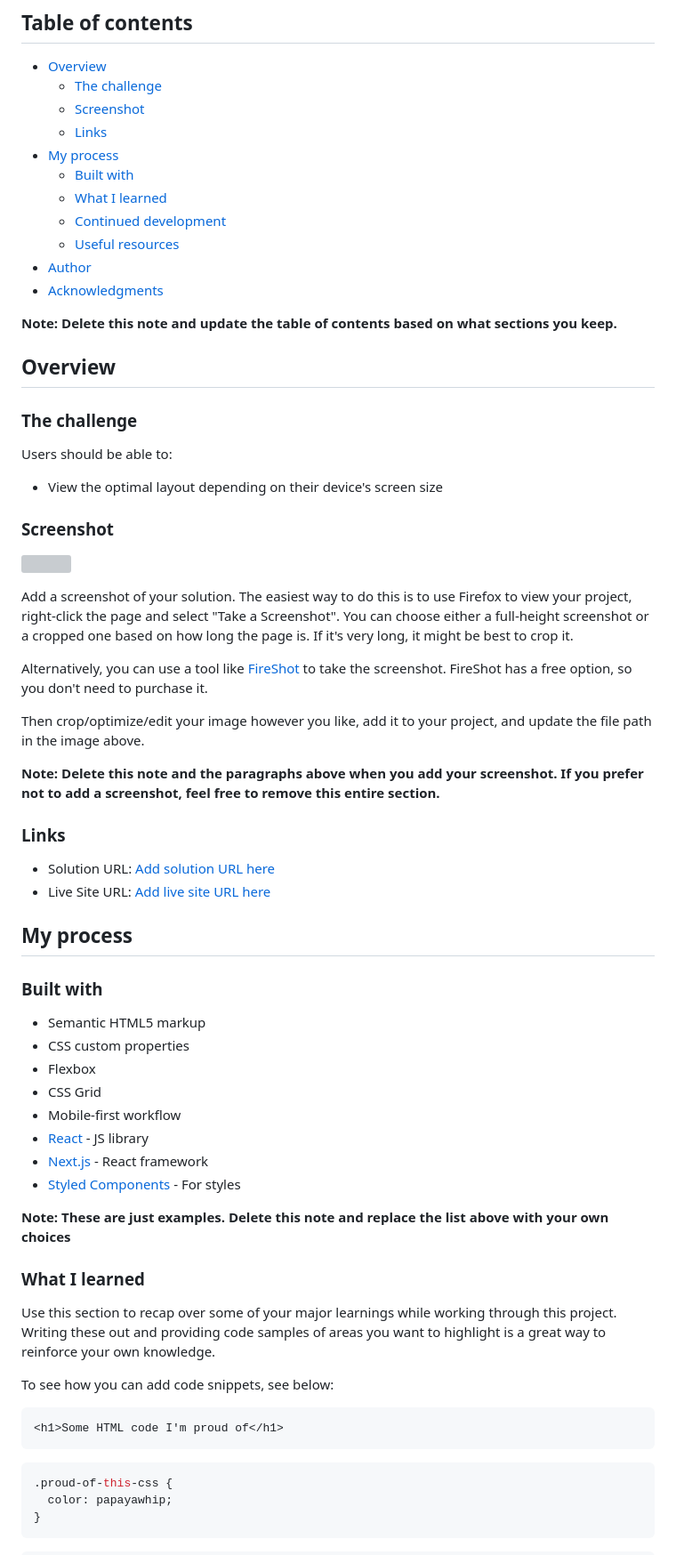
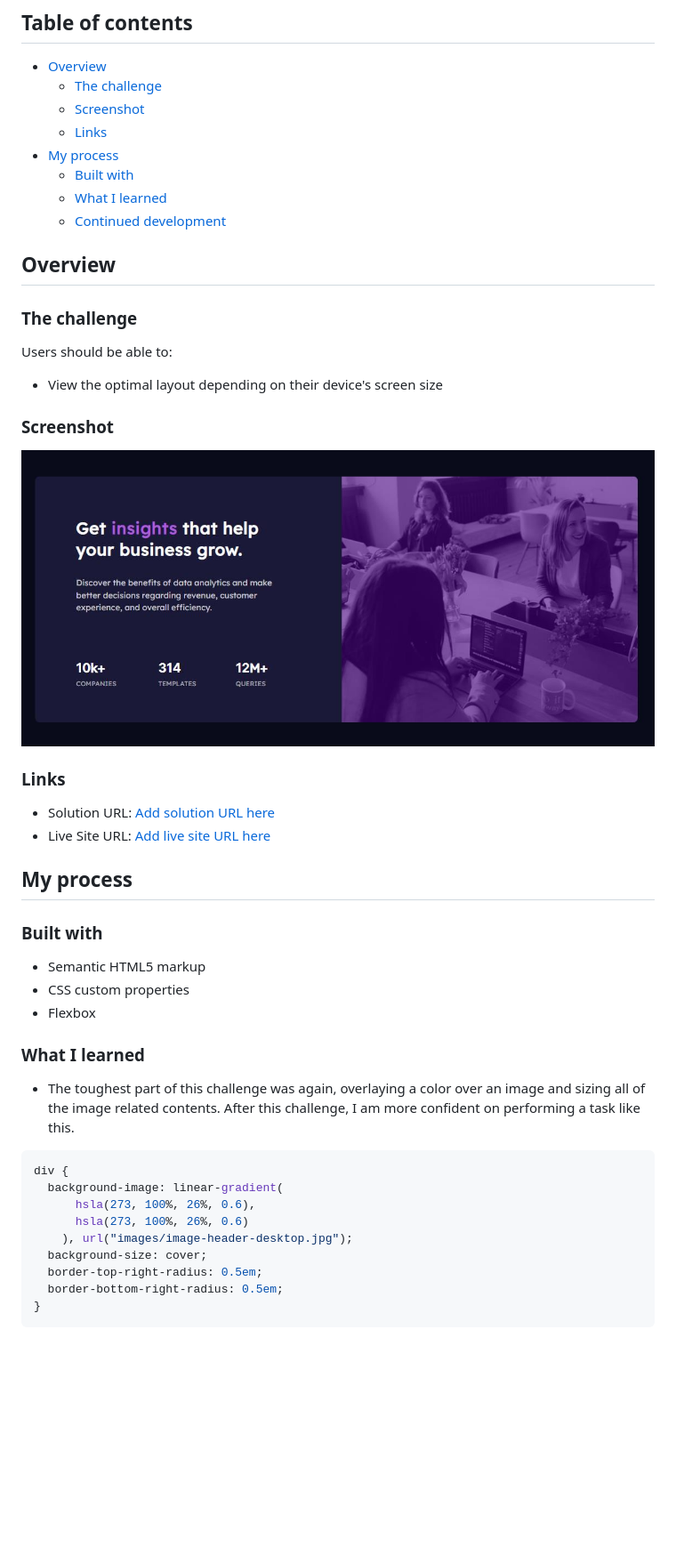
Before and after one commit to PomPoko-lab/Stats-preview-component, a Markdown page: README-template.md, the part around the change printed below. Shown: that part at 89% size. GitHub-like rendering; pictures changed too: images/completed.jpg (added); blank space fills up the shorter version; grey boxes are pictures that could not be loaded.

Commit message:
revision of desktop review, started readme template

````diff
--- a/README-template.md
+++ b/README-template.md
@@ -12,11 +12,6 @@ This is a solution to the [Stats preview card component challenge on Frontend Me
   - [Built with](#built-with)
   - [What I learned](#what-i-learned)
   - [Continued development](#continued-development)
-  - [Useful resources](#useful-resources)
-- [Author](#author)
-- [Acknowledgments](#acknowledgments)
-
-**Note: Delete this note and update the table of contents based on what sections you keep.**
 
 ## Overview
 
@@ -28,15 +23,7 @@ Users should be able to:
 
 ### Screenshot
 
-![](./screenshot.jpg)
-
-Add a screenshot of your solution. The easiest way to do this is to use Firefox to view your project, right-click the page and select "Take a Screenshot". You can choose either a full-height screenshot or a cropped one based on how long the page is. If it's very long, it might be best to crop it.
-
-Alternatively, you can use a tool like [FireShot](https://getfireshot.com/) to take the screenshot. FireShot has a free option, so you don't need to purchase it.
-
-Then crop/optimize/edit your image however you like, add it to your project, and update the file path in the image above.
-
-**Note: Delete this note and the paragraphs above when you add your screenshot. If you prefer not to add a screenshot, feel free to remove this entire section.**
+![](images/completed.jpg)
 
 ### Links
 
@@ -50,25 +37,19 @@ Then crop/optimize/edit your image however you like, add it to your project, and
 - Semantic HTML5 markup
 - CSS custom properties
 - Flexbox
-- CSS Grid
-- Mobile-first workflow
-- [React](https://reactjs.org/) - JS library
-- [Next.js](https://nextjs.org/) - React framework
-- [Styled Components](https://styled-components.com/) - For styles
-
-**Note: These are just examples. Delete this note and replace the list above with your own choices**
 
 ### What I learned
 
-Use this section to recap over some of your major learnings while working through this project. Writing these out and providing code samples of areas you want to highlight is a great way to reinforce your own knowledge.
+- The toughest part of this challenge was again, overlaying a color over an image and sizing all of the image related contents. After this challenge, I am more confident on performing a task like this.
 
-To see how you can add code snippets, see below:
-
-```html
-<h1>Some HTML code I'm proud of</h1>
-```
 ```css
-.proud-of-this-css {
-  color: papayawhip;
+div {
+  background-image: linear-gradient(
+      hsla(273, 100%, 26%, 0.6),
+      hsla(273, 100%, 26%, 0.6)
+    ), url("images/image-header-desktop.jpg");
+  background-size: cover;
+  border-top-right-radius: 0.5em;
+  border-bottom-right-radius: 0.5em;
 }
 ```
````
Also changed, not shown: other parts of README-template.md (+0 -30 lines), 1 other file.
